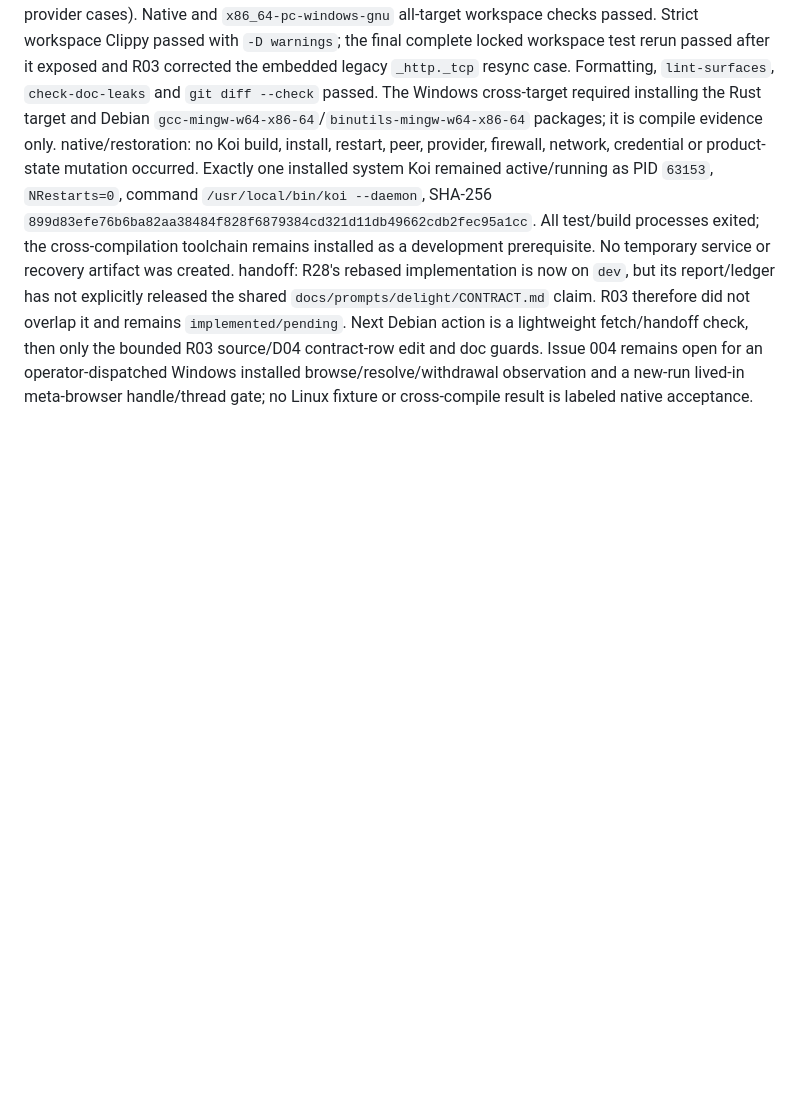
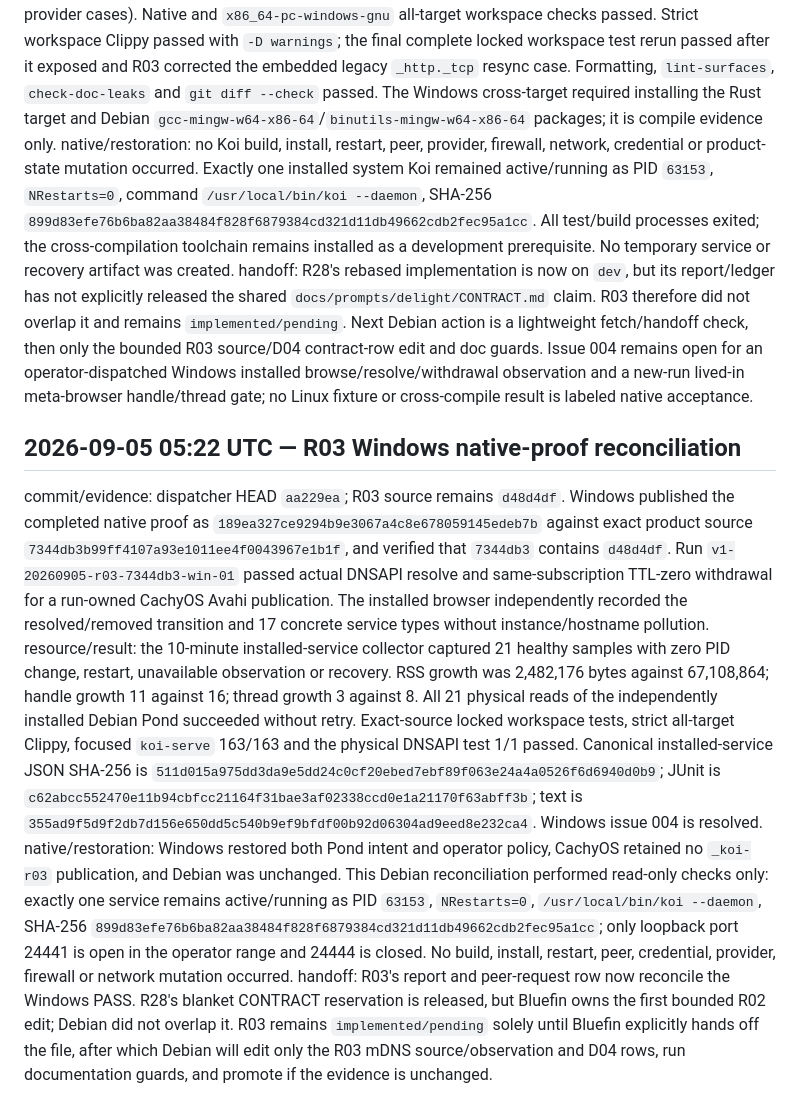
Before and after one commit to sylin-org/koi, a Markdown page: fleet/debian-linux/journal.md, the part around the change. GitHub-like rendering; blank space fills up the shorter version.

Commit message:
docs(r03): reconcile Windows native proof

```diff
--- a/fleet/debian-linux/journal.md
+++ b/fleet/debian-linux/journal.md
@@ -181,3 +181,10 @@ implementation: the Windows DNSAPI callback now compares every PTR owner with it
 verification: focused common/mDNS tests passed (common 141 plus 15 architecture; mDNS 148 passed and 5 ignored real-provider cases). Native and `x86_64-pc-windows-gnu` all-target workspace checks passed. Strict workspace Clippy passed with `-D warnings`; the final complete locked workspace test rerun passed after it exposed and R03 corrected the embedded legacy `_http._tcp` resync case. Formatting, `lint-surfaces`, `check-doc-leaks` and `git diff --check` passed. The Windows cross-target required installing the Rust target and Debian `gcc-mingw-w64-x86-64`/`binutils-mingw-w64-x86-64` packages; it is compile evidence only.
 native/restoration: no Koi build, install, restart, peer, provider, firewall, network, credential or product-state mutation occurred. Exactly one installed system Koi remained active/running as PID `63153`, `NRestarts=0`, command `/usr/local/bin/koi --daemon`, SHA-256 `899d83efe76b6ba82aa38484f828f6879384cd321d11db49662cdb2fec95a1cc`. All test/build processes exited; the cross-compilation toolchain remains installed as a development prerequisite. No temporary service or recovery artifact was created.
 handoff: R28's rebased implementation is now on `dev`, but its report/ledger has not explicitly released the shared `docs/prompts/delight/CONTRACT.md` claim. R03 therefore did not overlap it and remains `implemented/pending`. Next Debian action is a lightweight fetch/handoff check, then only the bounded R03 source/D04 contract-row edit and doc guards. Issue 004 remains open for an operator-dispatched Windows installed browse/resolve/withdrawal observation and a new-run lived-in meta-browser handle/thread gate; no Linux fixture or cross-compile result is labeled native acceptance.
+
+## 2026-09-05 05:22 UTC — R03 Windows native-proof reconciliation
+
+commit/evidence: dispatcher HEAD `aa229ea`; R03 source remains `d48d4df`. Windows published the completed native proof as `189ea327ce9294b9e3067a4c8e678059145edeb7b` against exact product source `7344db3b99ff4107a93e1011ee4f0043967e1b1f`, and verified that `7344db3` contains `d48d4df`. Run `v1-20260905-r03-7344db3-win-01` passed actual DNSAPI resolve and same-subscription TTL-zero withdrawal for a run-owned CachyOS Avahi publication. The installed browser independently recorded the resolved/removed transition and 17 concrete service types without instance/hostname pollution.
+resource/result: the 10-minute installed-service collector captured 21 healthy samples with zero PID change, restart, unavailable observation or recovery. RSS growth was 2,482,176 bytes against 67,108,864; handle growth 11 against 16; thread growth 3 against 8. All 21 physical reads of the independently installed Debian Pond succeeded without retry. Exact-source locked workspace tests, strict all-target Clippy, focused `koi-serve` 163/163 and the physical DNSAPI test 1/1 passed. Canonical installed-service JSON SHA-256 is `511d015a975dd3da9e5dd24c0cf20ebed7ebf89f063e24a4a0526f6d6940d0b9`; JUnit is `c62abcc552470e11b94cbfcc21164f31bae3af02338ccd0e1a21170f63abff3b`; text is `355ad9f5d9f2db7d156e650dd5c540b9ef9bfdf00b92d06304ad9eed8e232ca4`. Windows issue 004 is resolved.
+native/restoration: Windows restored both Pond intent and operator policy, CachyOS retained no `_koi-r03` publication, and Debian was unchanged. This Debian reconciliation performed read-only checks only: exactly one service remains active/running as PID `63153`, `NRestarts=0`, `/usr/local/bin/koi --daemon`, SHA-256 `899d83efe76b6ba82aa38484f828f6879384cd321d11db49662cdb2fec95a1cc`; only loopback port 24441 is open in the operator range and 24444 is closed. No build, install, restart, peer, credential, provider, firewall or network mutation occurred.
+handoff: R03's report and peer-request row now reconcile the Windows PASS. R28's blanket CONTRACT reservation is released, but Bluefin owns the first bounded R02 edit; Debian did not overlap it. R03 remains `implemented/pending` solely until Bluefin explicitly hands off the file, after which Debian will edit only the R03 mDNS source/observation and D04 rows, run documentation guards, and promote if the evidence is unchanged.
```
Also changed, not shown: 2 other files.
